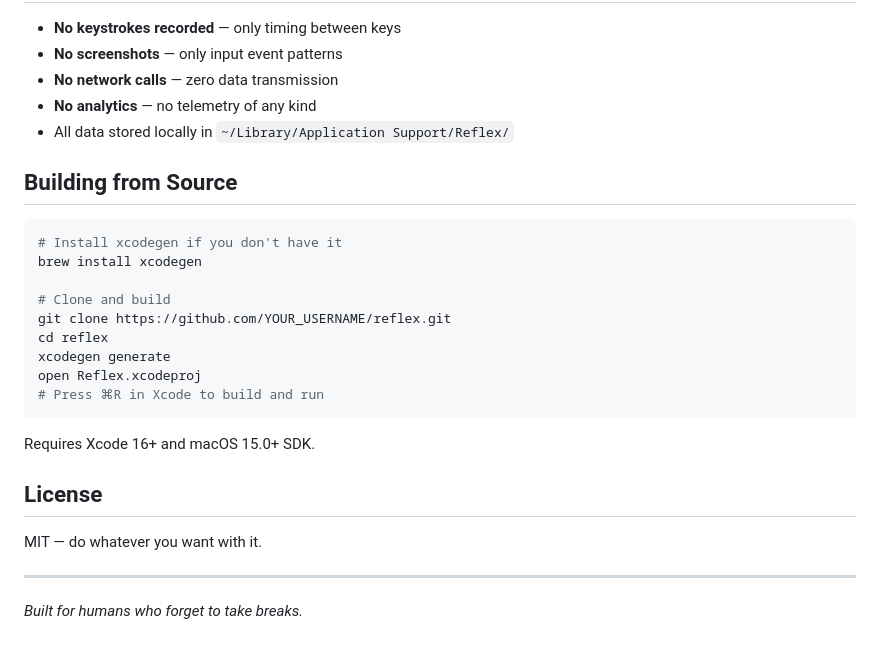
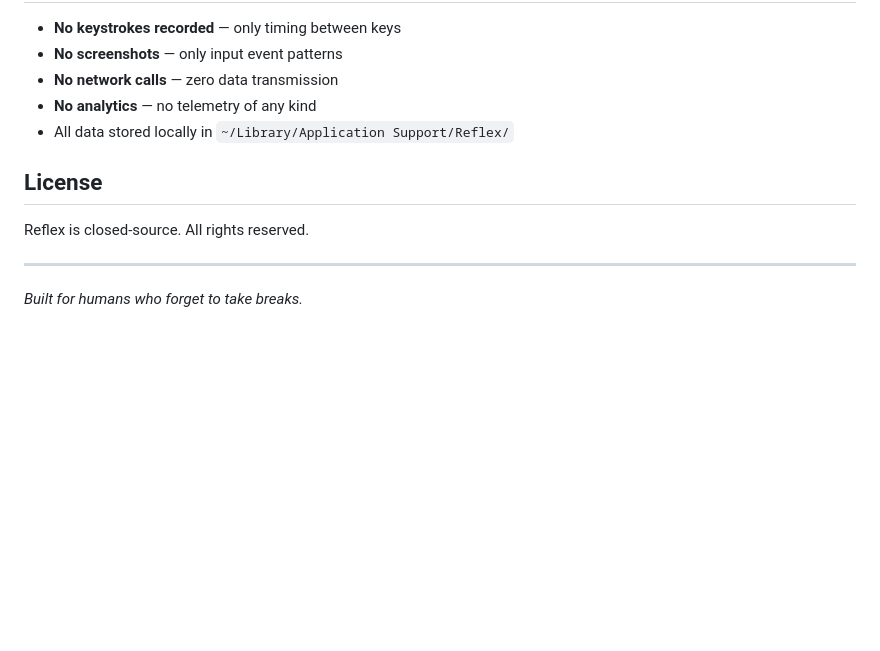
Before and after one commit to KamalReddy2901/reflex-app, a Markdown page: README.md, the part around the change. Rendered like a GitHub page; blank space fills up the shorter version.

Commit message:
Remove build instructions, update license

````diff
--- a/README.md
+++ b/README.md
@@ -75,25 +75,9 @@ Break durations are configurable (2, 5, or 10 minutes). Breathing exercises can
 - **No analytics** — no telemetry of any kind
 - All data stored locally in `~/Library/Application Support/Reflex/`
 
-## Building from Source
-
-```bash
-# Install xcodegen if you don't have it
-brew install xcodegen
-
-# Clone and build
-git clone https://github.com/YOUR_USERNAME/reflex.git
-cd reflex
-xcodegen generate
-open Reflex.xcodeproj
-# Press ⌘R in Xcode to build and run
-```
-
-Requires Xcode 16+ and macOS 15.0+ SDK.
-
 ## License
 
-MIT — do whatever you want with it.
+Reflex is closed-source. All rights reserved.
 
 ---
 
````
